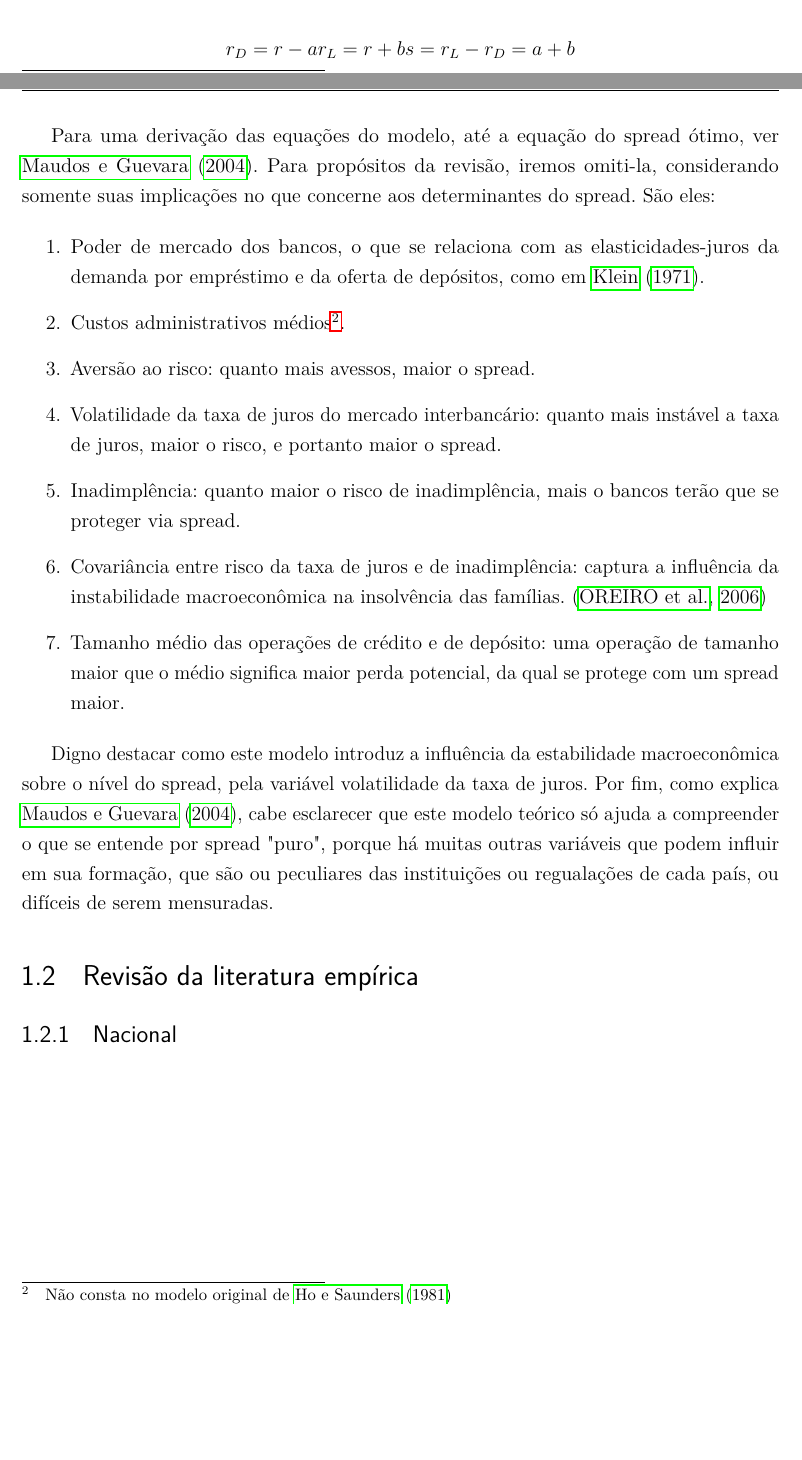
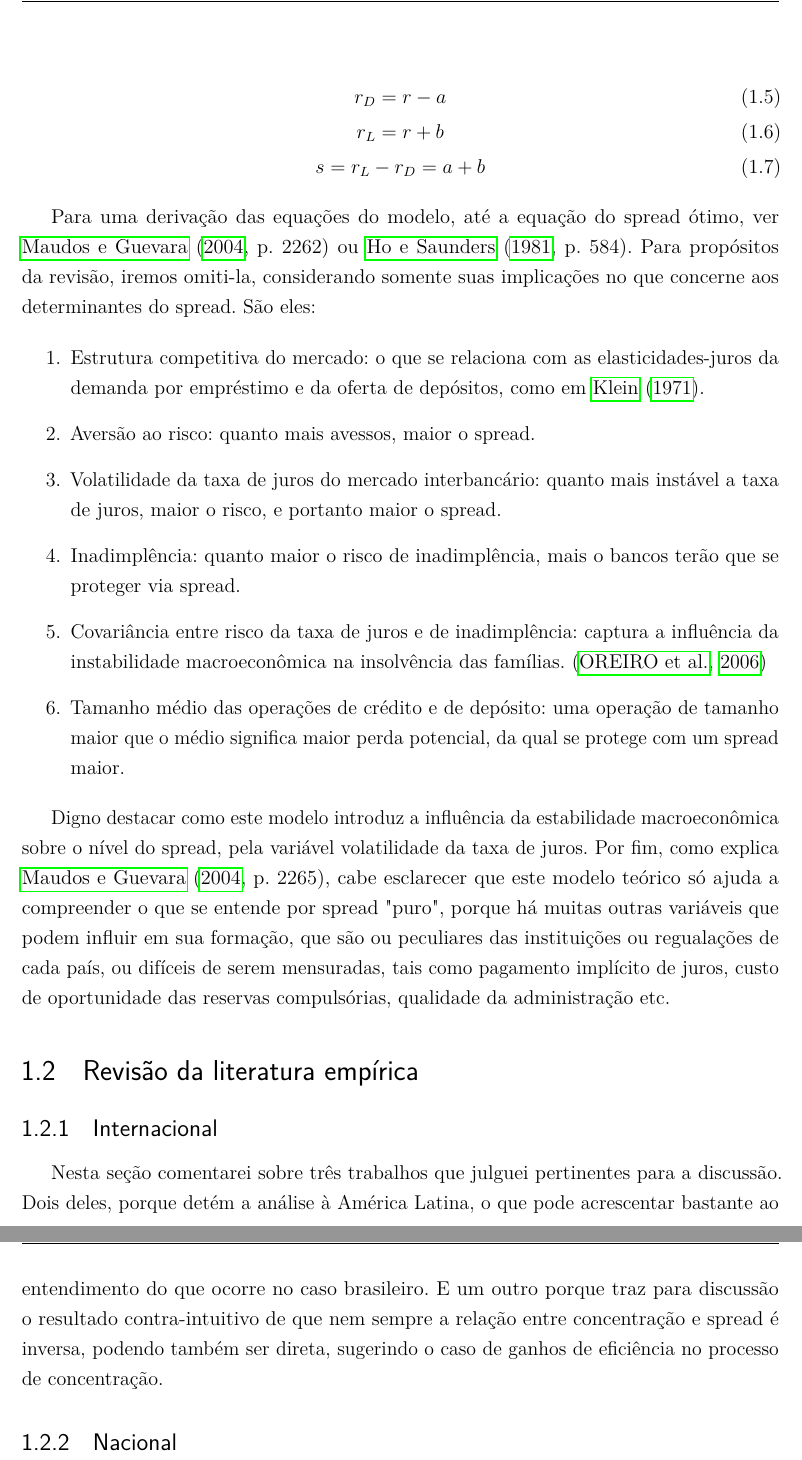
Before and after one commit to phelipetls/mono, a LaTeX thesis (projeto/texto.tex): two parts of pages 5 and 6 of 7 before the commit and two parts of pages 6 and 7 of 8 after it, joined at a grey line, cut at the place of the change, the shorter picture padded with empty space. Compiled offline with pdfLaTeX.

Commit message:
progresso da bibliografia e do texto do projeto

```diff
--- a/projeto/texto.tex
+++ b/projeto/texto.tex
@@ -100,4 +100,3 @@
 	\frac{1}{\epsilon^{*}_D} = \frac{r(1-\alpha)-C^{'}_D - r^{*}_D}{r^{*}_D}
 	\end{equation}
 
-	O lado direito da equação é a versão para firma bancária do índice de Lerner\footnote{ Definido como a razão $(P - C_{mg}) / P$, em que $P$ é preço e $C_{mg}$ é o custo marginal, serve para medir o poder de mercado de um agente, sua capacidade de fixar o preço acima do custo marginal. É uma função do inverso da função de elasticidade. \cite{maudos}}, sendo, por definição, em cada um dos casos, igual ao inverso da elasticidade-juros da demanda por empréstimos ($\epsilon^{*}_L$) e oferta de depósitos ($\epsilon^{*}_D$).
@@ -112,15 +112,16 @@
 
 	Por esta razão, os bancos procuram minimizar esse risco fixando taxas de juros para os depósitos ($r_D$) e para os empréstimos ($r_L$) com a adição de uma pequena margem relativa à taxa de juros do mercado interbancário. Esta margem é o spread ($s$):
 
-	$$r_D = r - a \\
-	r_L = r + b \\
-	s = r_L - r_D = a + b$$
+	\begin{gather}
+		r_D = r - a \\
+		r_L = r + b \\
+		s = r_L - r_D = a + b
+	\end{gather}
 
-	Para uma derivação das equações do modelo, até a equação do spread ótimo, ver \citeonline{maudos}. Para propósitos da revisão, iremos omiti-la, considerando somente suas implicações no que concerne aos determinantes do spread. São eles:
+	Para uma derivação das equações do modelo, até a equação do spread ótimo, ver \citeonline[p.~2262]{maudos} ou \citeonline[p.~584]{hoesaunders}. Para propósitos da revisão, iremos omiti-la, considerando somente suas implicações no que concerne aos determinantes do spread. São eles:
 
 	\begin{enumerate}
-		\item Poder de mercado dos bancos, o que se relaciona com as elasticidades-juros da demanda por empréstimo e da oferta de depósitos, como em \citeonline{klein}.
-		\item Custos administrativos médios\footnote{Não consta no modelo original de \citeonline{hoesaunders}}.
+		\item Estrutura competitiva do mercado: o que se relaciona com as elasticidades-juros da demanda por empréstimo e da oferta de depósitos, como em \citeonline{klein}.
 		\item Aversão ao risco: quanto mais avessos, maior o spread.
 		\item Volatilidade da taxa de juros do mercado interbancário: quanto mais instável a taxa de juros, maior o risco, e portanto maior o spread.
 		\item Inadimplência: quanto maior o risco de inadimplência, mais o bancos terão que se proteger via spread.
@@ -128,9 +129,15 @@
 		\item Tamanho médio das operações de crédito e de depósito: uma operação de tamanho maior que o médio significa maior perda potencial, da qual se protege com um spread maior.
 	\end{enumerate}
 
-	Digno destacar como este modelo introduz a influência da estabilidade macroeconômica sobre o nível do spread, pela variável volatilidade da taxa de juros. Por fim, como explica \citeonline{maudos}, cabe esclarecer que este modelo teórico só ajuda a compreender o que se entende por spread "puro", porque há muitas outras variáveis que podem influir em sua formação, que são ou peculiares das instituições ou regualações de cada país, ou difíceis de serem mensuradas.
+	Digno destacar como este modelo introduz a influência da estabilidade macroeconômica sobre o nível do spread, pela variável volatilidade da taxa de juros. Por fim, como explica \citeonline[p.~2265]{maudos}, cabe esclarecer que este modelo teórico só ajuda a compreender o que se entende por spread "puro", porque há muitas outras variáveis que podem influir em sua formação, que são ou peculiares das instituições ou regualações de cada país, ou difíceis de serem mensuradas, tais como pagamento implícito de juros, custo de oportunidade das reservas compulsórias, qualidade da administração etc.
 
 \section{Revisão da literatura empírica}
+\subsection{Internacional}
+	Nesta seção comentarei sobre três trabalhos que julguei pertinentes para a discussão. Dois deles, porque detém a análise à América Latina, o que pode acrescentar bastante ao entendimento do que ocorre no caso brasileiro. E um outro porque traz para discussão o resultado contra-intuitivo de que nem sempre a relação entre concentração e spread é inversa, podendo também ser direta, sugerindo o caso de ganhos de eficiência no processo de concentração.
+
+
+
+
 \subsection{Nacional}
 
 
```
Also changed, not shown: projeto/bibliografia.bib (line endings or trailing spaces), projeto/texto.tex (7 more changed lines).
